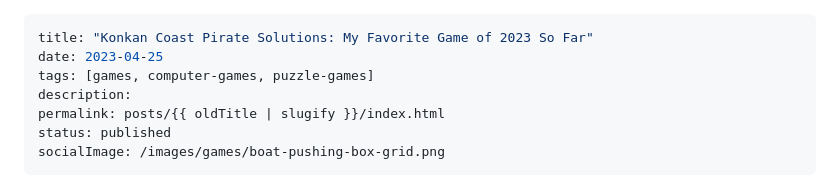
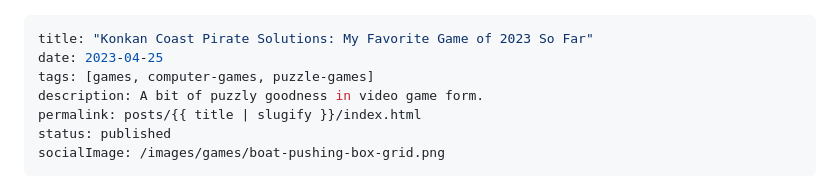
Before and after one commit to Stuwert/blog, a Markdown page: src/posts/konkan-coast.md, the part around the change. GitHub-like rendering.

Commit message:
Fix the url

```diff
--- a/src/posts/konkan-coast.md
+++ b/src/posts/konkan-coast.md
@@ -2,8 +2,8 @@
 title: "Konkan Coast Pirate Solutions: My Favorite Game of 2023 So Far"
 date: 2023-04-25
 tags: [games, computer-games, puzzle-games]
-description:
-permalink: posts/{{ oldTitle | slugify }}/index.html
+description: A bit of puzzly goodness in video game form.
+permalink: posts/{{ title | slugify }}/index.html
 status: published
 socialImage: /images/games/boat-pushing-box-grid.png
 ---
```
